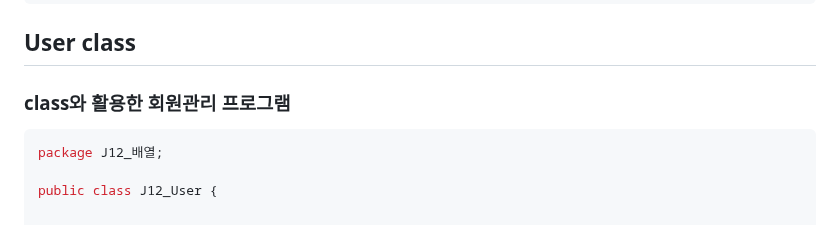
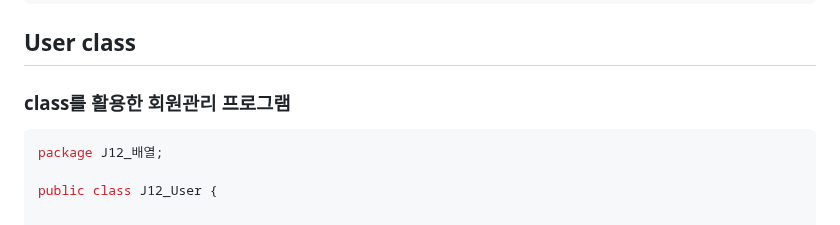
Before and after one commit to otso-dev/programming-language, a Markdown page: 자바기초문법/Java_Day_6.md, the part around the change. Rendered like a GitHub page.

````diff
--- a/자바기초문법/Java_Day_6.md
+++ b/자바기초문법/Java_Day_6.md
@@ -59,7 +59,7 @@ public class DoubleArray1 {
 
 ## User class
 
-### class와  활용한 회원관리 프로그램
+### class를 활용한 회원관리 프로그램
 ```java
 package J12_배열;
 
````
